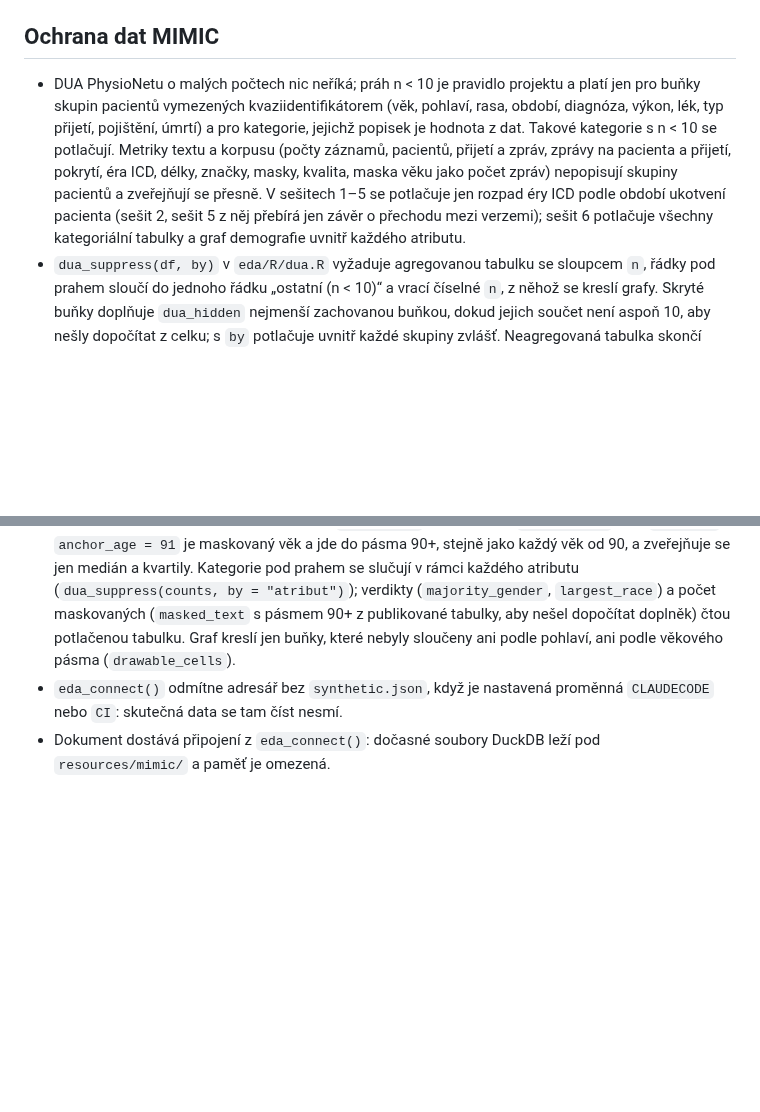
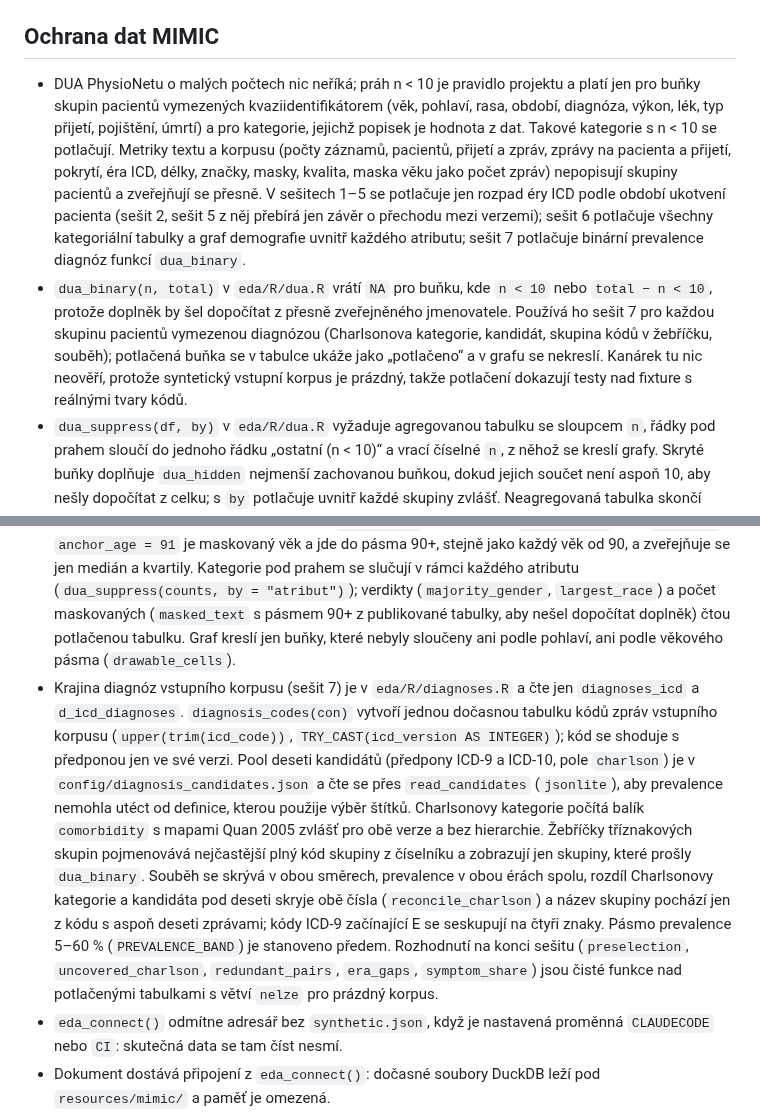
Before and after one commit to Zohino/mediparse, a Markdown page: docs/eda.md, 2 parts joined by grey strips. Rendered like a GitHub page; blank space fills up the shorter version.

Commit message:
docs(eda): popiš sešit 7 o diagnózách
- popis sešitu 7 a pravidla dua_binary v dokumentaci EDA — binární
  potlačení pro skupiny pacientů vymezené diagnózou má doplněk, který
  by šel dopočítat z přesného jmenovatele (zamítnuto: jen práh na n)
- kanárek potlačení neověří, protože syntetický vstupní korpus je
  prázdný — proto ho dokazují testy nad fixture s reálnými tvary kódů

Task: S20

```diff
--- a/docs/eda.md
+++ b/docs/eda.md
@@ -26,13 +26,15 @@ Projekt má `freeze: auto`. `quarto render eda` (celý projekt) použije zmraže
 
 ## Ochrana dat MIMIC
 
-- DUA PhysioNetu o malých počtech nic neříká; práh n < 10 je pravidlo projektu a platí jen pro buňky skupin pacientů vymezených kvaziidentifikátorem (věk, pohlaví, rasa, období, diagnóza, výkon, lék, typ přijetí, pojištění, úmrtí) a pro kategorie, jejichž popisek je hodnota z dat. Takové kategorie s n < 10 se potlačují. Metriky textu a korpusu (počty záznamů, pacientů, přijetí a zpráv, zprávy na pacienta a přijetí, pokrytí, éra ICD, délky, značky, masky, kvalita, maska věku jako počet zpráv) nepopisují skupiny pacientů a zveřejňují se přesně. V sešitech 1–5 se potlačuje jen rozpad éry ICD podle období ukotvení pacienta (sešit 2, sešit 5 z něj přebírá jen závěr o přechodu mezi verzemi); sešit 6 potlačuje všechny kategoriální tabulky a graf demografie uvnitř každého atributu.
+- DUA PhysioNetu o malých počtech nic neříká; práh n < 10 je pravidlo projektu a platí jen pro buňky skupin pacientů vymezených kvaziidentifikátorem (věk, pohlaví, rasa, období, diagnóza, výkon, lék, typ přijetí, pojištění, úmrtí) a pro kategorie, jejichž popisek je hodnota z dat. Takové kategorie s n < 10 se potlačují. Metriky textu a korpusu (počty záznamů, pacientů, přijetí a zpráv, zprávy na pacienta a přijetí, pokrytí, éra ICD, délky, značky, masky, kvalita, maska věku jako počet zpráv) nepopisují skupiny pacientů a zveřejňují se přesně. V sešitech 1–5 se potlačuje jen rozpad éry ICD podle období ukotvení pacienta (sešit 2, sešit 5 z něj přebírá jen závěr o přechodu mezi verzemi); sešit 6 potlačuje všechny kategoriální tabulky a graf demografie uvnitř každého atributu; sešit 7 potlačuje binární prevalence diagnóz funkcí `dua_binary`.
+- `dua_binary(n, total)` v `eda/R/dua.R` vrátí `NA` pro buňku, kde `n < 10` nebo `total − n < 10`, protože doplněk by šel dopočítat z přesně zveřejněného jmenovatele. Používá ho sešit 7 pro každou skupinu pacientů vymezenou diagnózou (Charlsonova kategorie, kandidát, skupina kódů v žebříčku, souběh); potlačená buňka se v tabulce ukáže jako „potlačeno“ a v grafu se nekreslí. Kanárek tu nic neověří, protože syntetický vstupní korpus je prázdný, takže potlačení dokazují testy nad fixture s reálnými tvary kódů.
 - `dua_suppress(df, by)` v `eda/R/dua.R` vyžaduje agregovanou tabulku se sloupcem `n`, řádky pod prahem sloučí do jednoho řádku „ostatní (n < 10)“ a vrací číselné `n`, z něhož se kreslí grafy. Skryté buňky doplňuje `dua_hidden` nejmenší zachovanou buňkou, dokud jejich součet není aspoň 10, aby nešly dopočítat z celku; s `by` potlačuje uvnitř každé skupiny zvlášť. Neagregovaná tabulka skončí chybou. Popisky smí být jen text nebo faktor; další číselný sloupec vedle `n` se odmítne, protože by nešel potlačit.
 - Dotazy sešitu 2 (pacienti, pokrytí, éra ICD) jsou v `eda/R/patients.R` a testuje je testthat nad parquetem vyrobeným v testu, protože syntetika neobsahuje NULL ani ICD-9 a ICD-10.
 - Metriky textu (sešit 3) jsou v `eda/R/text.R`. `note_metrics(con, table)` projde text zpráv jednou a vytvoří dočasnou tabulku s délkou, počtem slov, značkami `___`, zbytkovými maskami, příznaky věku a otiskem textu; agregační funkce čtou jen ji. Značka je přesně tři podtržítka (stejná definice jako `_MARKER` v `domain/translation_consistency.py`), delší úseky se počítají zvlášť. Z textu se zveřejňují jen počty a míry, nikdy nalezené řetězce ani kontext; percentily, minimum a maximum i počty zpráv jsou bez potlačení. Funkce testuje testthat nad parquetem s textem vytvořeným v testu (`helper-mimic.R`), protože syntetika neobsahuje značky, masky ani věk.
 - Tokenizace (sešit 4) je v `eda/R/tokens.R`. Tokenizují se XLM-R (`FacebookAI/xlm-roberta-base`), mDeBERTa (`microsoft/mdeberta-v3-base`) v pevných revizích a překladový model; jeho model, revize, okno a `SPLIT_RATIO` se čtou z `translation/prepare.py` přes `reticulate::import_from_path`, v `eda/R` se nepíšou znovu. `note_tokens(con, table, tokenizers)` čte zprávy z `eda_connect()` po dávkách 2 000 podle `note_id` a zapíše počty tokenů do dočasné tabulky `note_tokens_<tabulka>`, agregace čtou jen ji. Počet částí překladu z celého korpusu je spodní mez, přesné dělení (`note_parts.split` s `prepare._fits`) běží na deterministickém vzorku 1 000 zpráv na tabulku. Česká délka je odhad: poměr CS/EN z paralelní syntetiky v `resources/synthetic/{en,cs}`, ne měření na překladu MIMIC. Prostředí `eda` má kvůli tomu `transformers`, `tokenizers`, `sentencepiece`, `protobuf` a `jinja2` a `TRANSFORMERS_VERBOSITY=error`, aby hlášky transformers nešly do PDF. Tokenizér `google/translategemma-27b-it` je gated: lokálně stačí přihlášený token v `~/.cache/huggingface`, v CI ho krok `eda-synthetic` bere ze secretu repa `HF_TOKEN`. Funkce se testují offline nad falešným tokenizérem (R funkce se stejným voláním).
 - Volba korpusu a rozdělení dat (sešit 5) přebírá ukazatele sešitů 2 a 3 voláním týchž funkcí, nové dotazy jsou v `eda/R/selection.R`. `corpus_funnel(con)` vybírá vstupní korpus z propouštěcích zpráv ve čtyřech navazujících krocích (všechny, s kódem ICD, aspoň `SHORT_LIMIT` znaků, bez přesných duplicit) a ke každému uvádí zprávy, pacienty a pacienty s více zprávami; délku a otisk textu bere z `note_metrics` a z duplicit ponechá zprávu s nejmenším `note_id`. `corpus_comparison` skládá srovnání `discharge` a `radiology` z výstupů `patient_summary`, `hadm_coverage`, `note_quality` a percentilů délky. Délky v tokenech se znovu nepočítají, uvádí je sešit 4.
 - Demografie vstupního korpusu (sešit 6) je v `eda/R/demographics.R`. Populaci vymezuje `input_corpus_sql(con)` ze `selection.R`, tedy tentýž výběr jako `corpus_funnel` (`eligible_cte`). `demographic_notes(con)` vytvoří jednou dočasnou tabulku zpráv vstupního korpusu s atributy z `patients` a `admissions` (`LEFT JOIN`, chybějící řádek je „neuvedeno“); popisky kategorií jsou pevné slovníky v SQL, takže se surová hodnota z dat do výstupu nedostane. Pohlaví se počítá na pacienta, ostatní atributy na zprávu. Věk při přijetí je `anchor_age` + rok přijetí − `anchor_year` přes `TRY_CAST`; `anchor_age = 91` je maskovaný věk a jde do pásma 90+, stejně jako každý věk od 90, a zveřejňuje se jen medián a kvartily. Kategorie pod prahem se slučují v rámci každého atributu (`dua_suppress(counts, by = "atribut")`); verdikty (`majority_gender`, `largest_race`) a počet maskovaných (`masked_text` s pásmem 90+ z publikované tabulky, aby nešel dopočítat doplněk) čtou potlačenou tabulku. Graf kreslí jen buňky, které nebyly sloučeny ani podle pohlaví, ani podle věkového pásma (`drawable_cells`).
+- Krajina diagnóz vstupního korpusu (sešit 7) je v `eda/R/diagnoses.R` a čte jen `diagnoses_icd` a `d_icd_diagnoses`. `diagnosis_codes(con)` vytvoří jednou dočasnou tabulku kódů zpráv vstupního korpusu (`upper(trim(icd_code))`, `TRY_CAST(icd_version AS INTEGER)`); kód se shoduje s předponou jen ve své verzi. Pool deseti kandidátů (předpony ICD-9 a ICD-10, pole `charlson`) je v `config/diagnosis_candidates.json` a čte se přes `read_candidates` (`jsonlite`), aby prevalence nemohla utéct od definice, kterou použije výběr štítků. Charlsonovy kategorie počítá balík `comorbidity` s mapami Quan 2005 zvlášť pro obě verze a bez hierarchie. Žebříčky tříznakových skupin pojmenovává nejčastější plný kód skupiny z číselníku a zobrazují jen skupiny, které prošly `dua_binary`. Souběh se skrývá v obou směrech, prevalence v obou érách spolu, rozdíl Charlsonovy kategorie a kandidáta pod deseti skryje obě čísla (`reconcile_charlson`) a název skupiny pochází jen z kódu s aspoň deseti zprávami; kódy ICD-9 začínající E se seskupují na čtyři znaky. Pásmo prevalence 5–60 % (`PREVALENCE_BAND`) je stanoveno předem. Rozhodnutí na konci sešitu (`preselection`, `uncovered_charlson`, `redundant_pairs`, `era_gaps`, `symptom_share`) jsou čisté funkce nad potlačenými tabulkami s větví `nelze` pro prázdný korpus.
 - `eda_connect()` odmítne adresář bez `synthetic.json`, když je nastavená proměnná `CLAUDECODE` nebo `CI`: skutečná data se tam číst nesmí.
 - Dokument dostává připojení z `eda_connect()`: dočasné soubory DuckDB leží pod `resources/mimic/` a paměť je omezená.
 - `eda_check_python()` ověří, že reticulate použil Python z prostředí pixi. Prostředí obsahuje `micromamba` a nastavuje `RETICULATE_PYTHON` a `RETICULATE_CONDA`, jinak reticulate hledá binárku conda nebo tiše sáhne po cizím Pythonu.
```
